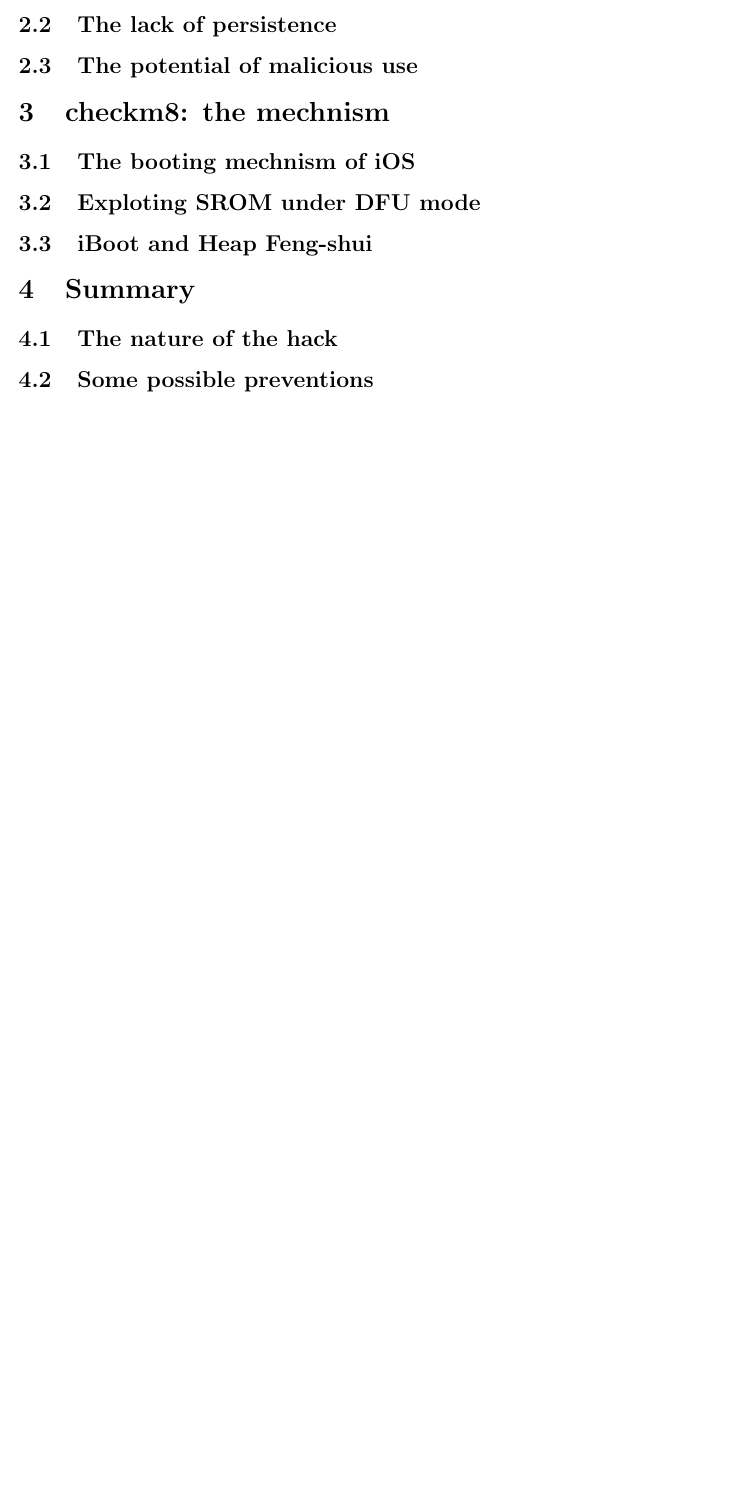
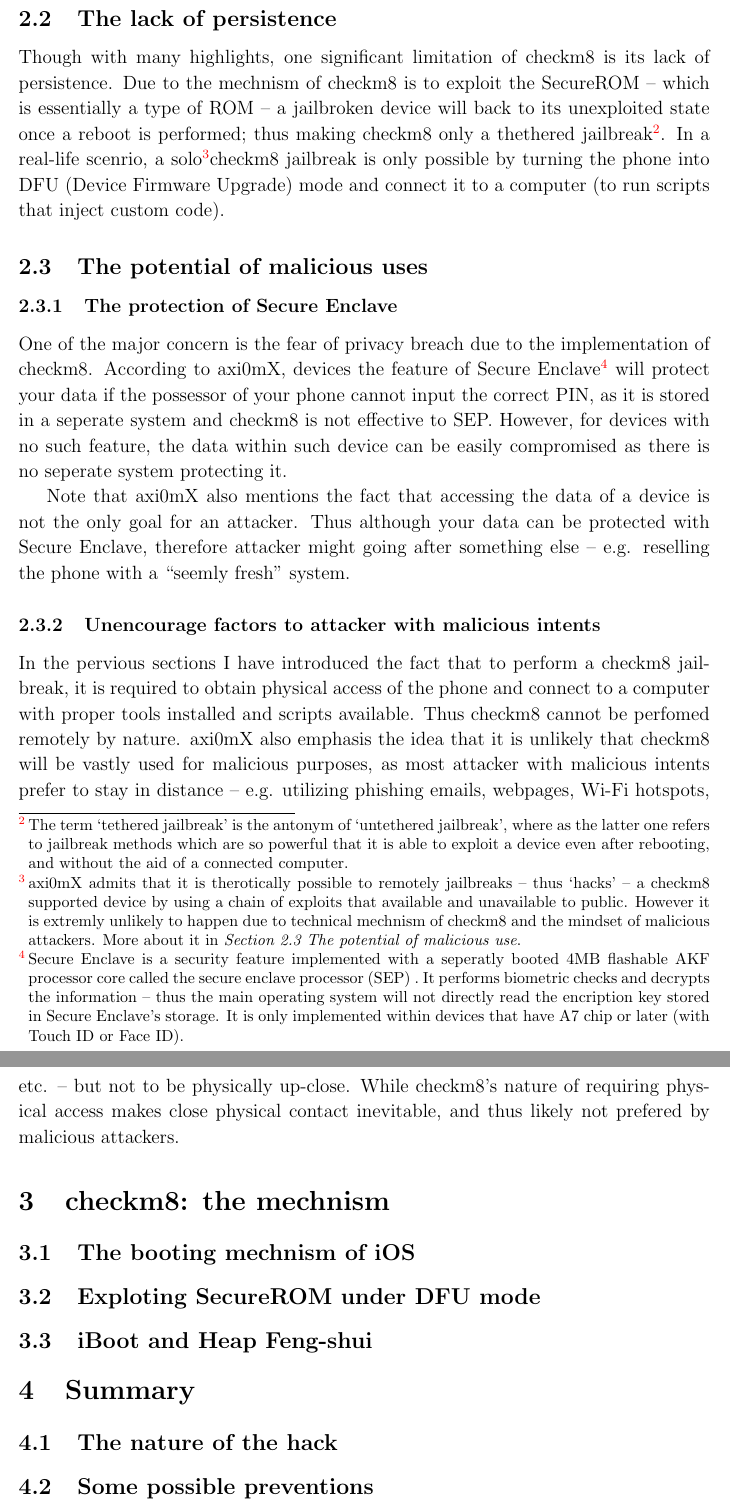
Before and after one commit to henryzhongsc/eecs338_checkm8_paper, a LaTeX paper (article.tex): part of page 2 of 2 before the commit and two parts of pages 3 and 4 of 4 after it, the two joined at a grey line, cut so that both start at the same text, the shorter picture padded with empty space. Compiled offline with pdfLaTeX.

Commit message:
✨ Add Section 1 & 2.

```diff
--- a/article.tex
+++ b/article.tex
@@ -1,4 +1,5 @@
 \documentclass[12pt]{article}
+\linespread{1.1}
 \usepackage{setspace}
 \usepackage{amsmath,amssymb, amsthm}
 \usepackage{graphicx}
@@ -50,8 +66,19 @@
 \subsection{The lack of persistence}
-\subsection{The potential of malicious use}
+
+Though with many highlights, one significant limitation of checkm8 is its lack of persistence. Due to the mechnism of checkm8 is to exploit the SecureROM -- which is essentially a type of ROM -- a jailbroken device will back to its unexploited state once a reboot is performed; thus making checkm8 only a thethered jailbreak\footnote{The term `tethered jailbreak' is the antonym of `untethered jailbreak', where as the latter one refers to jailbreak methods which are so powerful that it is able to exploit a device even after rebooting, and without the aid of a connected computer.}. In a real-life scenrio, a solo\footnote{axi0mX admits that it is therotically possible to remotely jailbreaks -- thus `hacks' -- a checkm8 supported device by using a chain of exploits that available and unavailable to public. However it is extremly unlikely to happen due to technical mechnism of checkm8 and the mindset of malicious attackers. More about it in \textit{Section 2.3 The potential of malicious use}.}checkm8 jailbreak is only possible by turning the phone into DFU (Device Firmware Upgrade) mode and connect it to a computer (to run scripts that inject custom code).
+
+\subsection{The potential of malicious uses}
+\subsubsection{The protection of Secure Enclave}
+One of the major concern is the fear of privacy breach due to the implementation of checkm8. According to axi0mX, devices the feature of Secure Enclave\footnote{Secure Enclave is a security feature implemented with a seperatly booted 4MB flashable AKF processor core called the secure enclave processor (SEP) . It performs biometric checks and decrypts the information -- thus the main operating system will not directly read the encription key stored in Secure Enclave's storage. It is only implemented within devices that have A7 chip or later (with Touch ID or Face ID).} will protect your data if the possessor of your phone cannot input the correct PIN, as it is stored in a seperate system and checkm8 is not effective to SEP. However, for devices with no such feature, the data within such device can be easily compromised as there is no seperate system protecting it.
+
+Note that axi0mX also mentions the fact that accessing the data of a device is not the only goal for an attacker. Thus although your data can be protected with Secure Enclave, therefore attacker might going after something else -- e.g. reselling the phone with a ``seemly fresh" system.
+
+\subsubsection{Unencourage factors to attacker with malicious intents}
+In the pervious sections I have introduced the fact that to perform a checkm8 jailbreak, it is required to obtain physical access of the phone and connect to a computer with proper tools installed and scripts available. Thus checkm8 cannot be perfomed remotely by nature. axi0mX also emphasis the idea that it is unlikely that checkm8 will be vastly used for malicious purposes, as most attacker with malicious intents prefer to stay in distance -- e.g. utilizing phishing emails, webpages, Wi-Fi hotspots, etc. -- but not to be physically up-close. While checkm8's nature of requiring physical access makes close physical contact inevitable, and thus likely not prefered by malicious attackers.
+
 \section{checkm8: the mechnism}
 \subsection{The booting mechnism of iOS}
-\subsection{Exploting SROM under DFU mode}
+\subsection{Exploting SecureROM under DFU mode}
 \subsection{iBoot and Heap Feng-shui}
 
 \section{Summary}
```
Also changed, not shown: article.tex (16 more changed lines).
